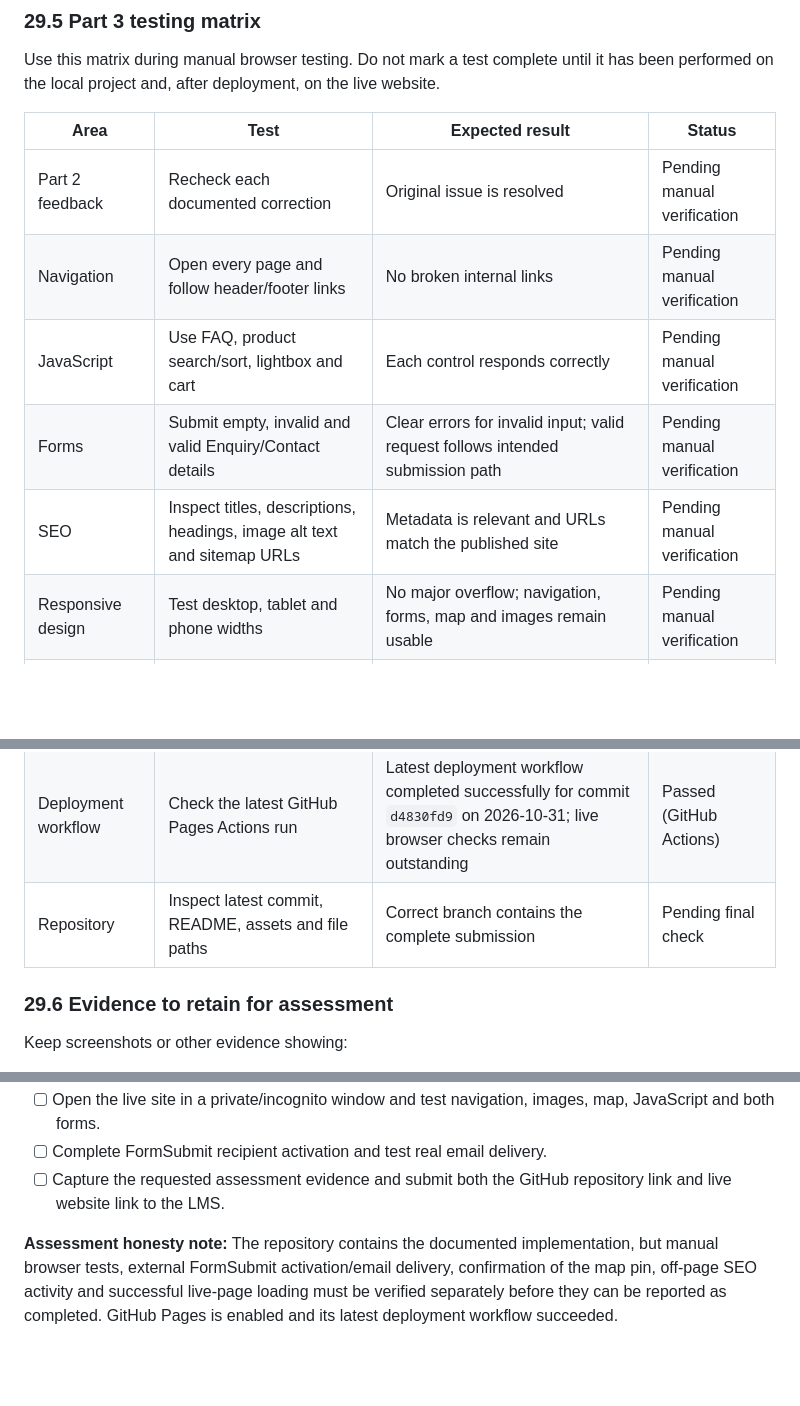
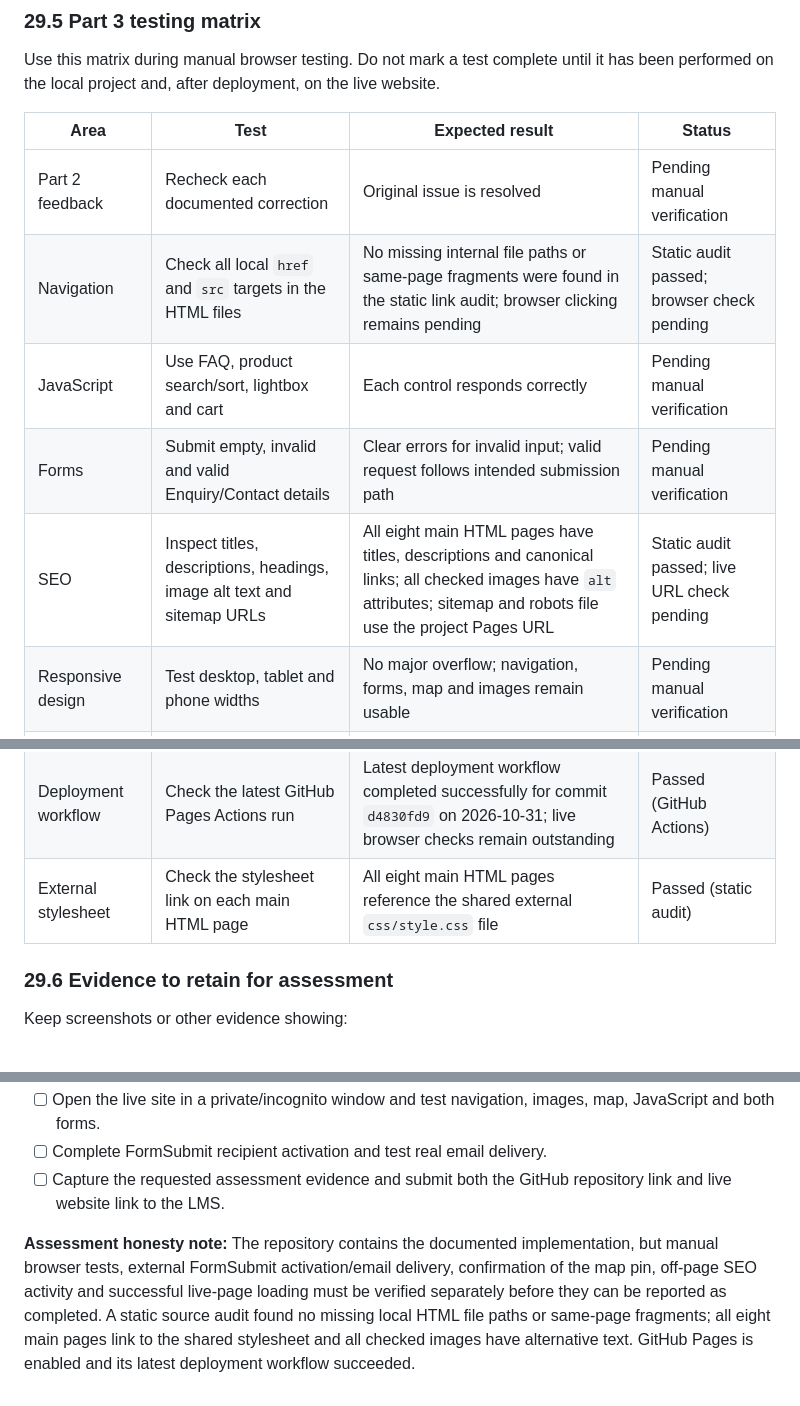
Before and after one commit to che-rae-lutho-baatjies/My-Website, a Markdown page: README.md, 3 parts joined by grey strips. Drawn GitHub-style; blank space fills up the shorter version.

Commit message:
docs: record static website audit results

```diff
--- a/README.md
+++ b/README.md
@@ -905,16 +905,16 @@ Use this matrix during manual browser testing. Do not mark a test complete until
 | Area | Test | Expected result | Status |
 |---|---|---|---|
 | Part 2 feedback | Recheck each documented correction | Original issue is resolved | Pending manual verification |
-| Navigation | Open every page and follow header/footer links | No broken internal links | Pending manual verification |
+| Navigation | Check all local `href` and `src` targets in the HTML files | No missing internal file paths or same-page fragments were found in the static link audit; browser clicking remains pending | Static audit passed; browser check pending |
 | JavaScript | Use FAQ, product search/sort, lightbox and cart | Each control responds correctly | Pending manual verification |
 | Forms | Submit empty, invalid and valid Enquiry/Contact details | Clear errors for invalid input; valid request follows intended submission path | Pending manual verification |
-| SEO | Inspect titles, descriptions, headings, image alt text and sitemap URLs | Metadata is relevant and URLs match the published site | Pending manual verification |
+| SEO | Inspect titles, descriptions, headings, image alt text and sitemap URLs | All eight main HTML pages have titles, descriptions and canonical links; all checked images have `alt` attributes; sitemap and robots file use the project Pages URL | Static audit passed; live URL check pending |
 | Responsive design | Test desktop, tablet and phone widths | No major overflow; navigation, forms, map and images remain usable | Pending manual verification |
 | Accessibility | Use keyboard navigation and reduced-motion settings | Focus is visible and motion is reduced when requested | Pending manual verification |
 | Performance | Check image loading and browser console/network panel | No avoidable oversized assets or script errors | Pending manual verification |
 | Security | Inspect repository for credentials and test form handling | No secrets committed; no sensitive information requested by demo features | Pending manual verification |
 | Deployment workflow | Check the latest GitHub Pages Actions run | Latest deployment workflow completed successfully for commit `d4830fd9` on 2026-10-31; live browser checks remain outstanding | Passed (GitHub Actions) |
-| Repository | Inspect latest commit, README, assets and file paths | Correct branch contains the complete submission | Pending final check |
+| External stylesheet | Check the stylesheet link on each main HTML page | All eight main HTML pages reference the shared external `css/style.css` file | Passed (static audit) |\n| Repository | Inspect latest commit, README, assets and file paths | Correct branch contains the complete submission | Passed (main branch and required project files verified) |
 
 ### 29.6 Evidence to retain for assessment
 
@@ -940,4 +940,4 @@ Keep screenshots or other evidence showing:
 - [ ] Complete FormSubmit recipient activation and test real email delivery.
 - [ ] Capture the requested assessment evidence and submit both the GitHub repository link and live website link to the LMS.
 
-**Assessment honesty note:** The repository contains the documented implementation, but manual browser tests, external FormSubmit activation/email delivery, confirmation of the map pin, off-page SEO activity and successful live-page loading must be verified separately before they can be reported as completed. GitHub Pages is enabled and its latest deployment workflow succeeded.
+**Assessment honesty note:** The repository contains the documented implementation, but manual browser tests, external FormSubmit activation/email delivery, confirmation of the map pin, off-page SEO activity and successful live-page loading must be verified separately before they can be reported as completed. A static source audit found no missing local HTML file paths or same-page fragments; all eight main pages link to the shared stylesheet and all checked images have alternative text. GitHub Pages is enabled and its latest deployment workflow succeeded.
```
